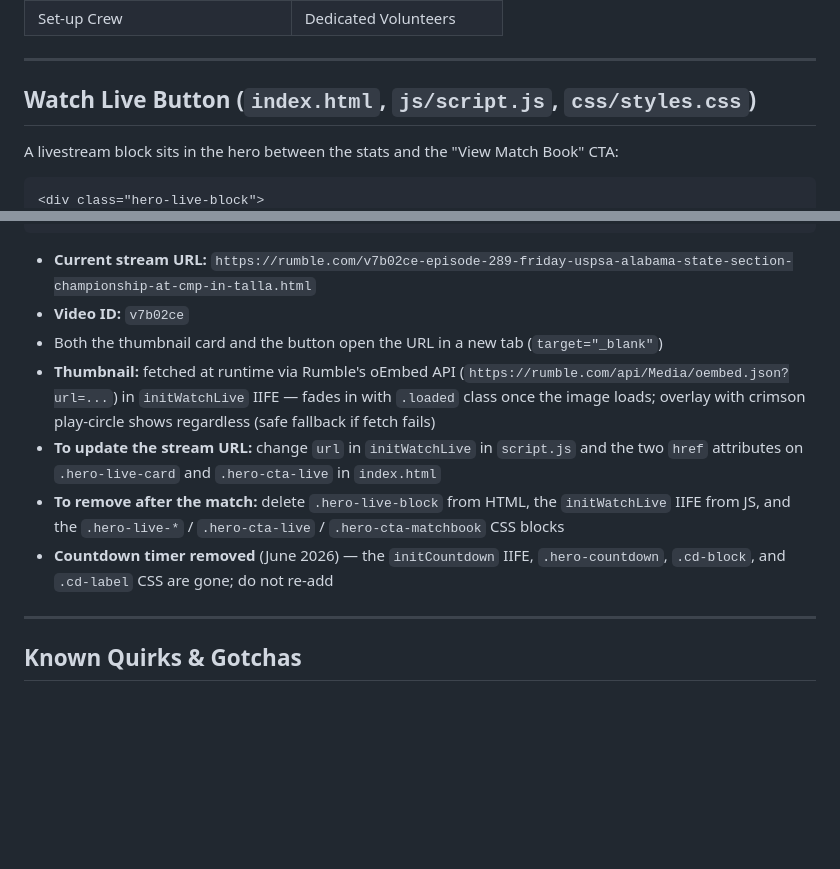
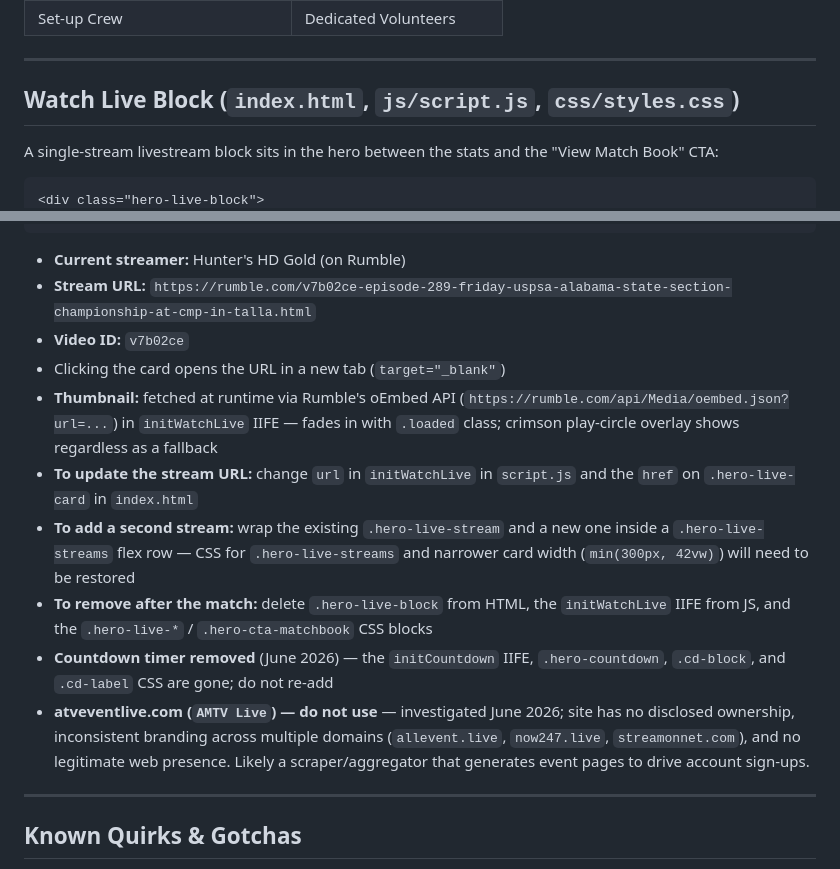
Before and after one commit to stanggt325/2026-al-state-championship, a Markdown page: PROJECT_BIBLE.md, 2 parts joined by grey strips. Drawn GitHub-style; blank space fills up the shorter version.

Commit message:
Update project bible: single stream card, flag atveventlive.com as untrusted
Co-Authored-By: Claude Sonnet 4.6 <noreply@anthropic.com>

````diff
--- a/PROJECT_BIBLE.md
+++ b/PROJECT_BIBLE.md
@@ -352,9 +352,9 @@ OG and Twitter card meta tags in `<head>`:
 
 ---
 
-## Watch Live Button (`index.html`, `js/script.js`, `css/styles.css`)
+## Watch Live Block (`index.html`, `js/script.js`, `css/styles.css`)
 
-A livestream block sits in the hero between the stats and the "View Match Book" CTA:
+A single-stream livestream block sits in the hero between the stats and the "View Match Book" CTA:
 
 ```html
 <div class="hero-live-block">
@@ -364,13 +369,16 @@ A livestream block sits in the hero between the stats and the "View Match Book"
 <a href="#welcome" class="hero-cta hero-cta-matchbook">View Match Book</a>
 ```
 
-- **Current stream URL:** `https://rumble.com/v7b02ce-episode-289-friday-uspsa-alabama-state-section-championship-at-cmp-in-talla.html`
+- **Current streamer:** Hunter's HD Gold (on Rumble)
+- **Stream URL:** `https://rumble.com/v7b02ce-episode-289-friday-uspsa-alabama-state-section-championship-at-cmp-in-talla.html`
 - **Video ID:** `v7b02ce`
-- Both the thumbnail card and the button open the URL in a new tab (`target="_blank"`)
-- **Thumbnail:** fetched at runtime via Rumble's oEmbed API (`https://rumble.com/api/Media/oembed.json?url=...`) in `initWatchLive` IIFE — fades in with `.loaded` class once the image loads; overlay with crimson play-circle shows regardless (safe fallback if fetch fails)
-- **To update the stream URL:** change `url` in `initWatchLive` in `script.js` and the two `href` attributes on `.hero-live-card` and `.hero-cta-live` in `index.html`
-- **To remove after the match:** delete `.hero-live-block` from HTML, the `initWatchLive` IIFE from JS, and the `.hero-live-*` / `.hero-cta-live` / `.hero-cta-matchbook` CSS blocks
+- Clicking the card opens the URL in a new tab (`target="_blank"`)
+- **Thumbnail:** fetched at runtime via Rumble's oEmbed API (`https://rumble.com/api/Media/oembed.json?url=...`) in `initWatchLive` IIFE — fades in with `.loaded` class; crimson play-circle overlay shows regardless as a fallback
+- **To update the stream URL:** change `url` in `initWatchLive` in `script.js` and the `href` on `.hero-live-card` in `index.html`
+- **To add a second stream:** wrap the existing `.hero-live-stream` and a new one inside a `.hero-live-streams` flex row — CSS for `.hero-live-streams` and narrower card width (`min(300px, 42vw)`) will need to be restored
+- **To remove after the match:** delete `.hero-live-block` from HTML, the `initWatchLive` IIFE from JS, and the `.hero-live-*` / `.hero-cta-matchbook` CSS blocks
 - **Countdown timer removed** (June 2026) — the `initCountdown` IIFE, `.hero-countdown`, `.cd-block`, and `.cd-label` CSS are gone; do not re-add
+- **atveventlive.com (`AMTV Live`) — do not use** — investigated June 2026; site has no disclosed ownership, inconsistent branding across multiple domains (`allevent.live`, `now247.live`, `streamonnet.com`), and no legitimate web presence. Likely a scraper/aggregator that generates event pages to drive account sign-ups.
 
 ---
 
````
Also changed, not shown: other parts of PROJECT_BIBLE.md (+7 -2 lines).
